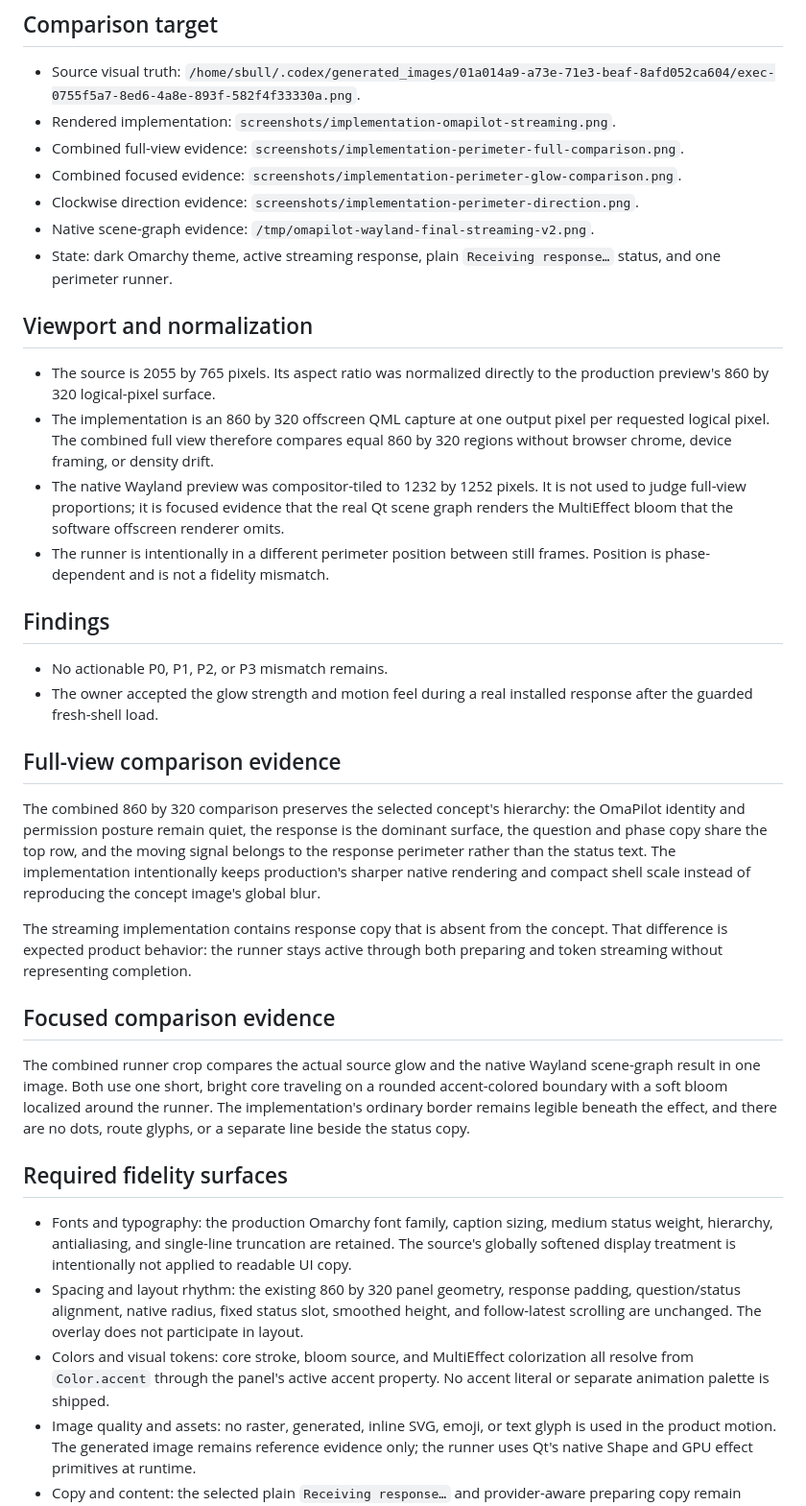
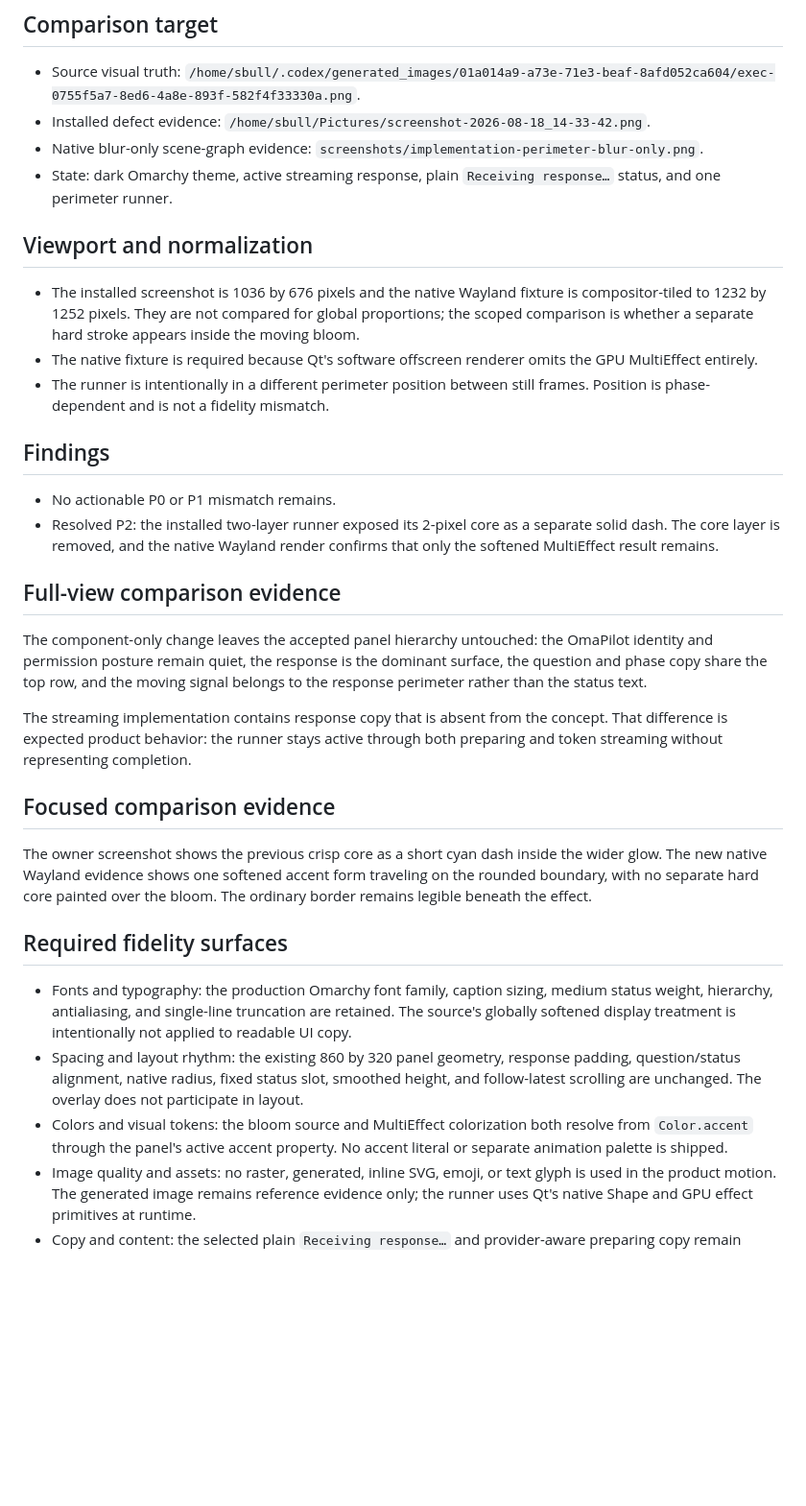
Before and after one commit to r-bart/omarchy-omapilot, a Markdown page: design-qa.md, the part around one of its changes. Shown at 96% size. Rendered like a GitHub page; blank space fills up the shorter version.

```diff
--- a/design-qa.md
+++ b/design-qa.md
@@ -4,47 +4,37 @@
 
 - Source visual truth:
   `/home/sbull/.codex/generated_images/01a014a9-a73e-71e3-beaf-8afd052ca604/exec-0755f5a7-8ed6-4a8e-893f-582f4f33330a.png`.
-- Rendered implementation:
-  `screenshots/implementation-omapilot-streaming.png`.
-- Combined full-view evidence:
-  `screenshots/implementation-perimeter-full-comparison.png`.
-- Combined focused evidence:
-  `screenshots/implementation-perimeter-glow-comparison.png`.
-- Clockwise direction evidence:
-  `screenshots/implementation-perimeter-direction.png`.
-- Native scene-graph evidence:
-  `/tmp/omapilot-wayland-final-streaming-v2.png`.
+- Installed defect evidence:
+  `/home/sbull/Pictures/screenshot-2026-08-18_14-33-42.png`.
+- Native blur-only scene-graph evidence:
+  `screenshots/implementation-perimeter-blur-only.png`.
 - State: dark Omarchy theme, active streaming response, plain
   `Receiving response…` status, and one perimeter runner.
 
 ## Viewport and normalization
 
-- The source is 2055 by 765 pixels. Its aspect ratio was normalized directly to
-  the production preview's 860 by 320 logical-pixel surface.
-- The implementation is an 860 by 320 offscreen QML capture at one output pixel
-  per requested logical pixel. The combined full view therefore compares equal
-  860 by 320 regions without browser chrome, device framing, or density drift.
-- The native Wayland preview was compositor-tiled to 1232 by 1252 pixels. It is
-  not used to judge full-view proportions; it is focused evidence that the real
-  Qt scene graph renders the MultiEffect bloom that the software offscreen
-  renderer omits.
+- The installed screenshot is 1036 by 676 pixels and the native Wayland fixture
+  is compositor-tiled to 1232 by 1252 pixels. They are not compared for global
+  proportions; the scoped comparison is whether a separate hard stroke appears
+  inside the moving bloom.
+- The native fixture is required because Qt's software offscreen renderer omits
+  the GPU MultiEffect entirely.
 - The runner is intentionally in a different perimeter position between still
   frames. Position is phase-dependent and is not a fidelity mismatch.
 
 ## Findings
 
-- No actionable P0, P1, P2, or P3 mismatch remains.
-- The owner accepted the glow strength and motion feel during a real installed
-  response after the guarded fresh-shell load.
+- No actionable P0 or P1 mismatch remains.
+- Resolved P2: the installed two-layer runner exposed its 2-pixel core as a
+  separate solid dash. The core layer is removed, and the native Wayland render
+  confirms that only the softened MultiEffect result remains.
 
 ## Full-view comparison evidence
 
-The combined 860 by 320 comparison preserves the selected concept's hierarchy:
-the OmaPilot identity and permission posture remain quiet, the response is the
+The component-only change leaves the accepted panel hierarchy untouched: the
+OmaPilot identity and permission posture remain quiet, the response is the
 dominant surface, the question and phase copy share the top row, and the moving
-signal belongs to the response perimeter rather than the status text. The
-implementation intentionally keeps production's sharper native rendering and
-compact shell scale instead of reproducing the concept image's global blur.
+signal belongs to the response perimeter rather than the status text.
 
 The streaming implementation contains response copy that is absent from the
 concept. That difference is expected product behavior: the runner stays active
@@ -52,11 +42,10 @@ through both preparing and token streaming without representing completion.
 
 ## Focused comparison evidence
 
-The combined runner crop compares the actual source glow and the native Wayland
-scene-graph result in one image. Both use one short, bright core traveling on a
-rounded accent-colored boundary with a soft bloom localized around the runner.
-The implementation's ordinary border remains legible beneath the effect, and
-there are no dots, route glyphs, or a separate line beside the status copy.
+The owner screenshot shows the previous crisp core as a short cyan dash inside
+the wider glow. The new native Wayland evidence shows one softened accent form
+traveling on the rounded boundary, with no separate hard core painted over the
+bloom. The ordinary border remains legible beneath the effect.
 
 ## Required fidelity surfaces
 
@@ -68,9 +57,9 @@ there are no dots, route glyphs, or a separate line beside the status copy.
   padding, question/status alignment, native radius, fixed status slot,
   smoothed height, and follow-latest scrolling are unchanged. The overlay does
   not participate in layout.
-- Colors and visual tokens: core stroke, bloom source, and MultiEffect
-  colorization all resolve from `Color.accent` through the panel's active accent
-  property. No accent literal or separate animation palette is shipped.
+- Colors and visual tokens: the bloom source and MultiEffect colorization both
+  resolve from `Color.accent` through the panel's active accent property. No
+  accent literal or separate animation palette is shipped.
 - Image quality and assets: no raster, generated, inline SVG, emoji, or text
   glyph is used in the product motion. The generated image remains reference
   evidence only; the runner uses Qt's native Shape and GPU effect primitives at
```
Also changed, not shown: other parts of design-qa.md (+9 -9 lines), README.md (+3 -3 lines), TODO.md (+48 -1 lines), screenshots/implementation-perimeter-blur-only.png (added), 3 other files.
